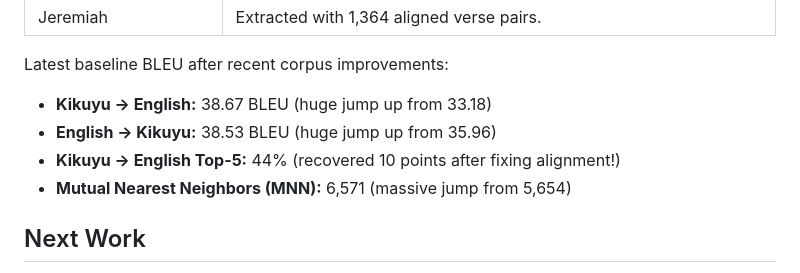
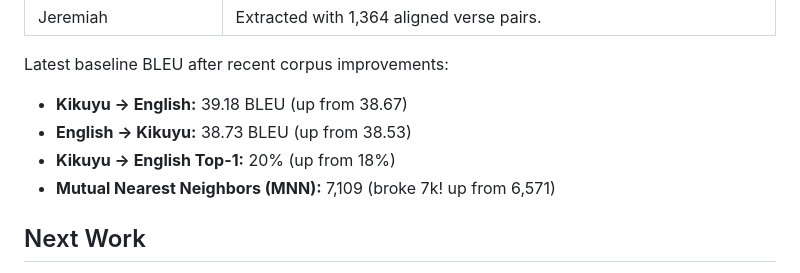
Before and after one commit to Garnet-Owl/taura-2.0, a Markdown page: session-details/progress_update_2026-06-23.md, the part around the change. Drawn GitHub-style.

```diff
--- a/session-details/progress_update_2026-06-23.md
+++ b/session-details/progress_update_2026-06-23.md
@@ -49,10 +49,10 @@ Current extracted evidence:
 
 Latest baseline BLEU after recent corpus improvements:
 
-- **Kikuyu -> English:** 38.67 BLEU (huge jump up from 33.18)
-- **English -> Kikuyu:** 38.53 BLEU (huge jump up from 35.96)
-- **Kikuyu -> English Top-5:** 44% (recovered 10 points after fixing alignment!)
-- **Mutual Nearest Neighbors (MNN):** 6,571 (massive jump from 5,654)
+- **Kikuyu -> English:** 39.18 BLEU (up from 38.67)
+- **English -> Kikuyu:** 38.73 BLEU (up from 38.53)
+- **Kikuyu -> English Top-1:** 20% (up from 18%)
+- **Mutual Nearest Neighbors (MNN):** 7,109 (broke 7k! up from 6,571)
 
 ## Next Work
 
```
Also changed, not shown: README.md (+1 -0 lines).
